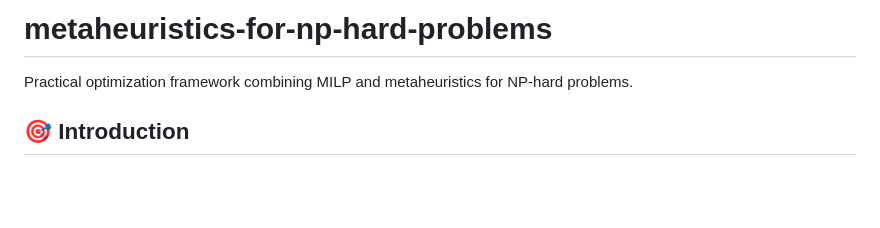
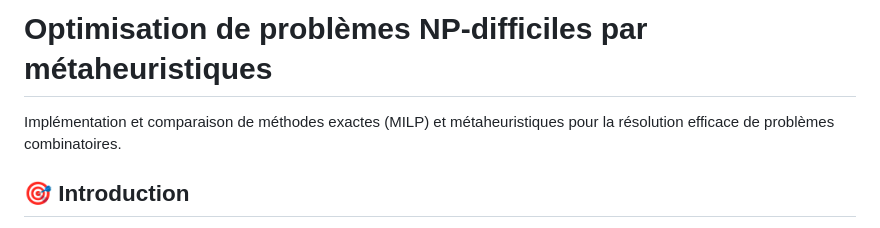
Before and after one commit to domoesiea/metaheuristics-for-np-hard-problems, a Markdown page: README.md, the part around the change printed below. Rendered like a GitHub page; blank space fills up the shorter version.

```diff
--- a/README.md
+++ b/README.md
@@ -1,5 +1,5 @@
-# metaheuristics-for-np-hard-problems
-Practical optimization framework combining MILP and metaheuristics for NP-hard problems.
+# Optimisation de problèmes NP-difficiles par métaheuristiques
+Implémentation et comparaison de méthodes exactes (MILP) et métaheuristiques pour la résolution efficace de problèmes combinatoires.
 
 
 ## 🎯 Introduction
```
Also changed, not shown: other parts of README.md (+1 -1 lines).
